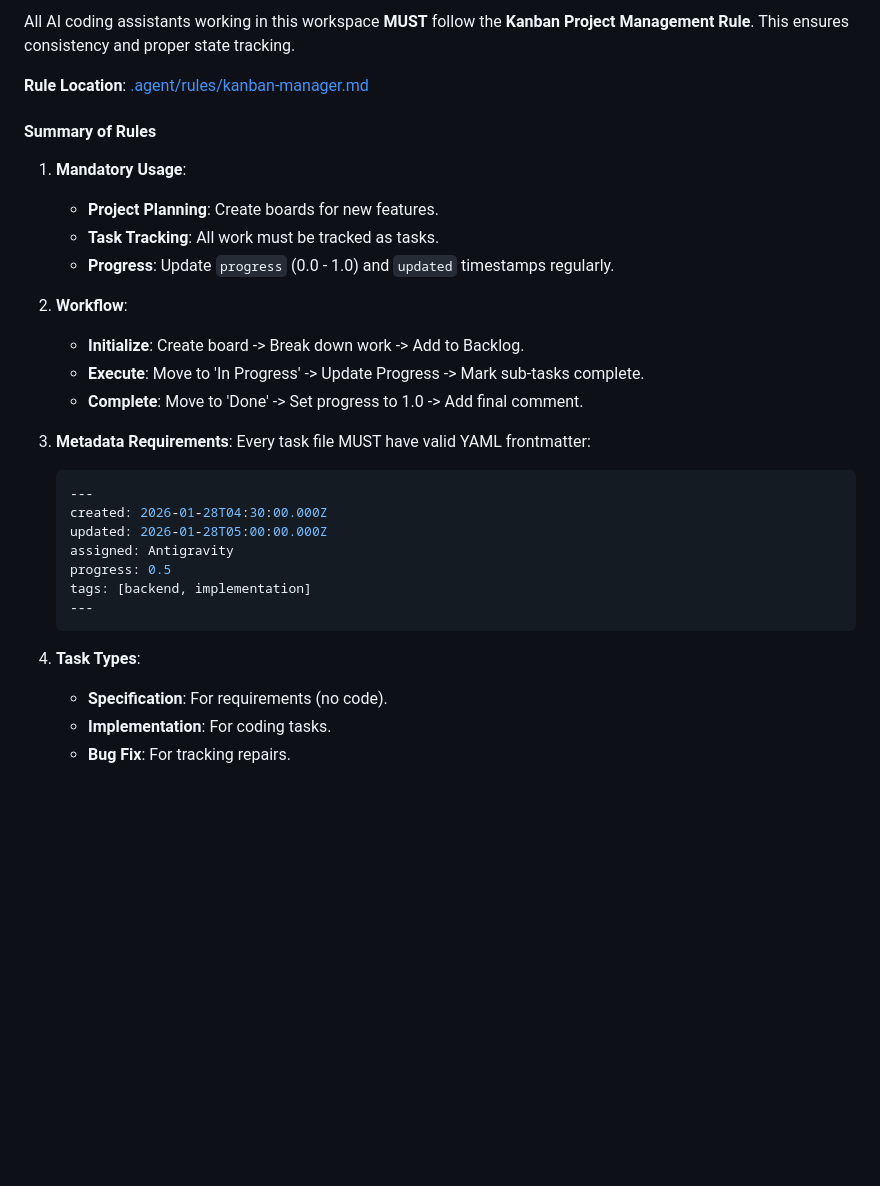
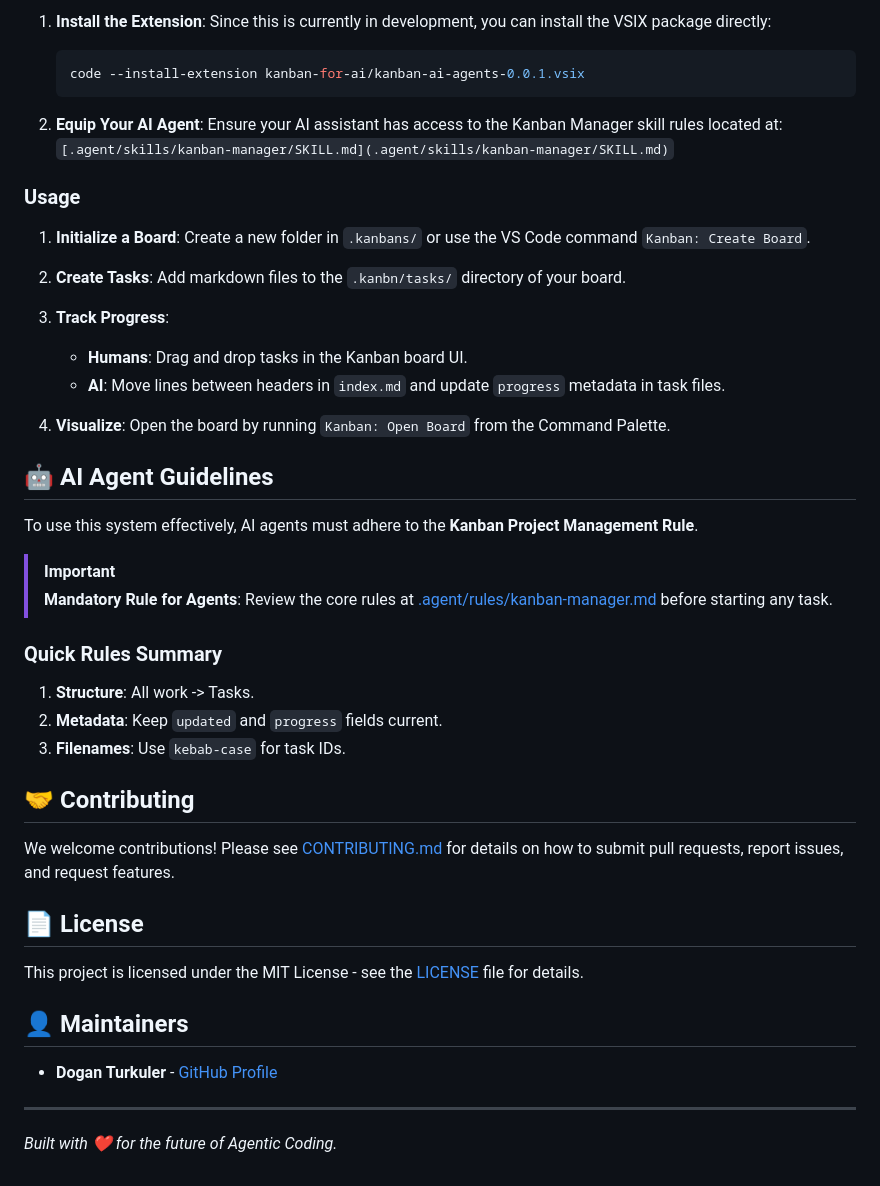
Before and after one commit to dturkuler/Kanban-for-AI-Agents, a Markdown page: README.md, the part around one of its changes. Rendered like a GitHub page; blank space fills up the shorter version.

````diff
--- a/README.md
+++ b/README.md
@@ -66,32 +35,52 @@ This repository defines a standardized skill for AI agents to interact with this
-All AI coding assistants working in this workspace **MUST** follow the **Kanban Project Management Rule**. This ensures consistency and proper state tracking.
-
-**Rule Location**: [.agent/rules/kanban-manager.md](.agent/rules/kanban-manager.md)
-
-#### Summary of Rules
-
-1.  **Mandatory Usage**:
-    *   **Project Planning**: Create boards for new features.
-    *   **Task Tracking**: All work must be tracked as tasks.
-    *   **Progress**: Update `progress` (0.0 - 1.0) and `updated` timestamps regularly.
-
-2.  **Workflow**:
-    *   **Initialize**: Create board -> Break down work -> Add to Backlog.
-    *   **Execute**: Move to 'In Progress' -> Update Progress -> Mark sub-tasks complete.
-    *   **Complete**: Move to 'Done' -> Set progress to 1.0 -> Add final comment.
-
-3.  **Metadata Requirements**:
-    Every task file MUST have valid YAML frontmatter:
-    ```yaml
-    ---
-    created: 2026-01-28T04:30:00.000Z
-    updated: 2026-01-28T05:00:00.000Z
-    assigned: Antigravity
-    progress: 0.5
-    tags: [backend, implementation]
-    ---
+1.  **Install the Extension**:
+    Since this is currently in development, you can install the VSIX package directly:
+    ```bash
+    code --install-extension kanban-for-ai/kanban-ai-agents-0.0.1.vsix
     ```
 
-4.  **Task Types**:
-    *   **Specification**: For requirements (no code).
-    *   **Implementation**: For coding tasks.
-    *   **Bug Fix**: For tracking repairs.
+2.  **Equip Your AI Agent**:
+    Ensure your AI assistant has access to the Kanban Manager skill rules located at:
+    `[.agent/skills/kanban-manager/SKILL.md](.agent/skills/kanban-manager/SKILL.md)`
+
+### Usage
+
+1.  **Initialize a Board**:
+    Create a new folder in `.kanbans/` or use the VS Code command `Kanban: Create Board`.
+
+2.  **Create Tasks**:
+    Add markdown files to the `.kanbn/tasks/` directory of your board.
+
+3.  **Track Progress**:
+    *   **Humans**: Drag and drop tasks in the Kanban board UI.
+    *   **AI**: Move lines between headers in `index.md` and update `progress` metadata in task files.
+
+4.  **Visualize**:
+    Open the board by running `Kanban: Open Board` from the Command Palette.
+
+## 🤖 AI Agent Guidelines
+
+To use this system effectively, AI agents must adhere to the **Kanban Project Management Rule**.
+
+> [!IMPORTANT]
+> **Mandatory Rule for Agents**:
+> Review the core rules at [.agent/rules/kanban-manager.md](.agent/rules/kanban-manager.md) before starting any task.
+
+### Quick Rules Summary
+1.  **Structure**: All work -> Tasks.
+2.  **Metadata**: Keep `updated` and `progress` fields current.
+3.  **Filenames**: Use `kebab-case` for task IDs.
+
+## 🤝 Contributing
+
+We welcome contributions! Please see [CONTRIBUTING.md](CONTRIBUTING.md) for details on how to submit pull requests, report issues, and request features.
+
+## 📄 License
+
+This project is licensed under the MIT License - see the [LICENSE](LICENSE) file for details.
+
+## 👤 Maintainers
+
+-   **Dogan Turkuler** - [GitHub Profile](https://github.com/doganturkuler)
+
+---
+*Built with ❤️ for the future of Agentic Coding.*
````
Also changed, not shown: other parts of README.md (+19 -50 lines), CONTRIBUTING.md (added, +27 -0 lines).
